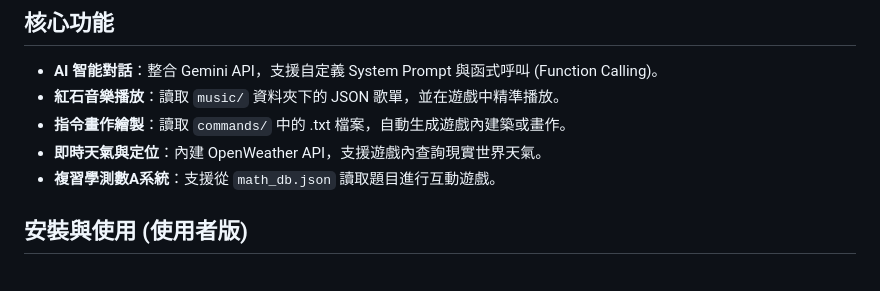
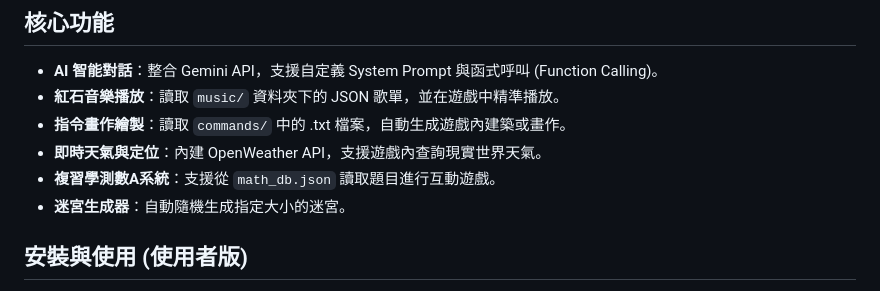
Before and after one commit to liu-ouo-tw37/liu_ouo_tw-WSServer, a Markdown page: README.md, the part around the change. GitHub-like rendering.

```diff
--- a/README.md
+++ b/README.md
@@ -8,6 +8,7 @@
 * **指令畫作繪製**：讀取 `commands/` 中的 .txt 檔案，自動生成遊戲內建築或畫作。
 * **即時天氣與定位**：內建 OpenWeather API，支援遊戲內查詢現實世界天氣。
 * **複習學測數A系統**：支援從 `math_db.json` 讀取題目進行互動遊戲。
+* **迷宮生成器**：自動隨機生成指定大小的迷宮。
 
 ## 安裝與使用 (使用者版)
 1.  前往 [Releases](https://github.com/liu-ouo-tw37/liu_ouo_tw-WSServer/releases/tag/v1.0.0) 下載最新的安裝程式的Setup (`.exe`)。
```
